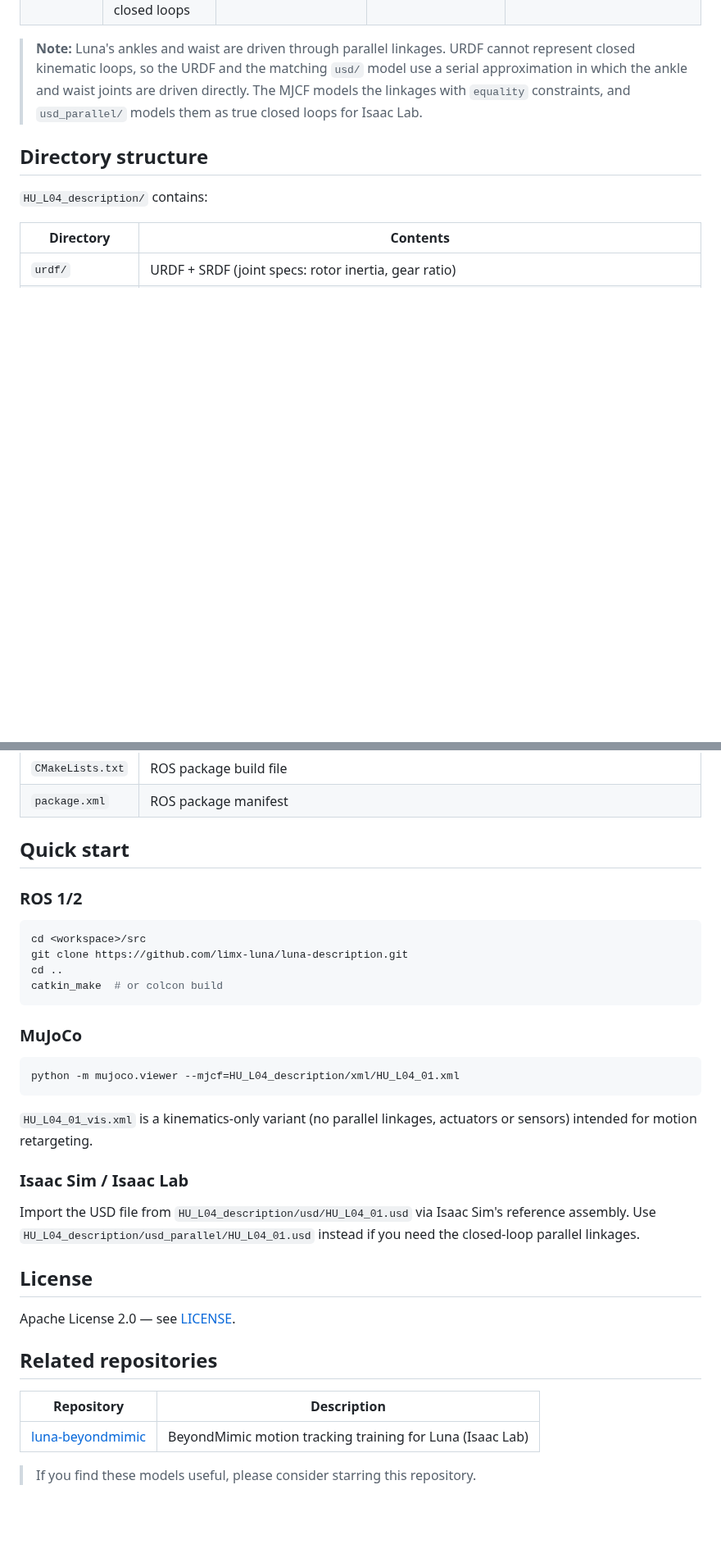
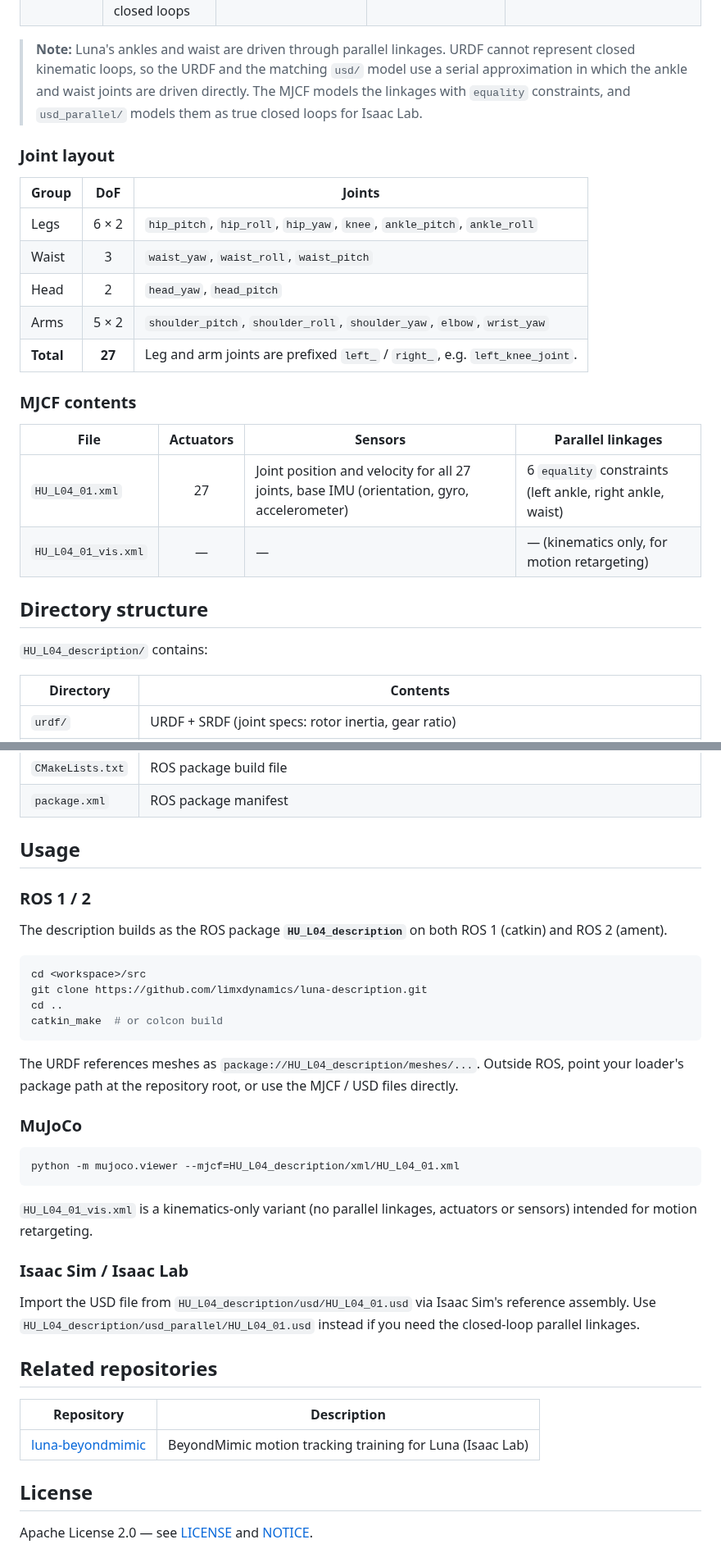
Before and after one commit to limxdynamics/luna-description, a Markdown page: README.md, 2 parts joined by grey strips. Shown at 82% size. GitHub-like rendering; blank space fills up the shorter version.

````diff
--- a/README.md
+++ b/README.md
@@ -16,6 +39,23 @@ URDF, MuJoCo MJCF & USD models for the LimX Dynamics Luna humanoid robot (HU_L04
 | **HU_L04 (parallel)**   | Same robot with the ankle and waist parallel linkages modeled as closed loops | —                 | —                     | `usd_parallel/HU_L04_01.usd`   |
 
 > **Note:** Luna's ankles and waist are driven through parallel linkages. URDF cannot represent closed kinematic loops, so the URDF and the matching `usd/` model use a serial approximation in which the ankle and waist joints are driven directly. The MJCF models the linkages with `equality` constraints, and `usd_parallel/` models them as true closed loops for Isaac Lab.
+
+### Joint layout
+
+| Group | DoF | Joints |
+| ----- | :-: | ------ |
+| Legs  | 6 × 2 | `hip_pitch`, `hip_roll`, `hip_yaw`, `knee`, `ankle_pitch`, `ankle_roll` |
+| Waist | 3 | `waist_yaw`, `waist_roll`, `waist_pitch` |
+| Head  | 2 | `head_yaw`, `head_pitch` |
+| Arms  | 5 × 2 | `shoulder_pitch`, `shoulder_roll`, `shoulder_yaw`, `elbow`, `wrist_yaw` |
+| **Total** | **27** | Leg and arm joints are prefixed `left_` / `right_`, e.g. `left_knee_joint`. |
+
+### MJCF contents
+
+| File | Actuators | Sensors | Parallel linkages |
+| ---- | :-------: | ------- | ----------------- |
+| `HU_L04_01.xml` | 27 | Joint position and velocity for all 27 joints, base IMU (orientation, gyro, accelerometer) | 6 `equality` constraints (left ankle, right ankle, waist) |
+| `HU_L04_01_vis.xml` | — | — | — (kinematics only, for motion retargeting) |
 
 ## Directory structure
 
@@ -32,16 +72,20 @@ URDF, MuJoCo MJCF & USD models for the LimX Dynamics Luna humanoid robot (HU_L04
 | `CMakeLists.txt` | ROS package build file                                                                        |
 | `package.xml`    | ROS package manifest                                                                          |
 
-## Quick start
+## Usage
 
-### ROS 1/2
+### ROS 1 / 2
+
+The description builds as the ROS package **`HU_L04_description`** on both ROS 1 (catkin) and ROS 2 (ament).
 
 ```bash
 cd <workspace>/src
-git clone https://github.com/limx-luna/luna-description.git
+git clone https://github.com/limxdynamics/luna-description.git
 cd ..
 catkin_make  # or colcon build
 ```
+
+The URDF references meshes as `package://HU_L04_description/meshes/...`. Outside ROS, point your loader's package path at the repository root, or use the MJCF / USD files directly.
 
 ### MuJoCo
 
@@ -55,10 +99,6 @@ python -m mujoco.viewer --mjcf=HU_L04_description/xml/HU_L04_01.xml
 
 Import the USD file from `HU_L04_description/usd/HU_L04_01.usd` via Isaac Sim's reference assembly. Use `HU_L04_description/usd_parallel/HU_L04_01.usd` instead if you need the closed-loop parallel linkages.
 
-## License
-
-Apache License 2.0 — see [LICENSE](LICENSE).
-
 ## Related repositories
 
 | Repository                                                         | Description                                          |
@@ -67,2 +107,4 @@ Apache License 2.0 — see [LICENSE](LICENSE).
 
-> If you find these models useful, please consider starring this repository.
+## License
+
+Apache License 2.0 — see [LICENSE](LICENSE) and [NOTICE](NOTICE).
````
Also changed, not shown: other parts of README.md (+29 -6 lines), README_cn.md (+56 -14 lines), docs/banner.png (added).
